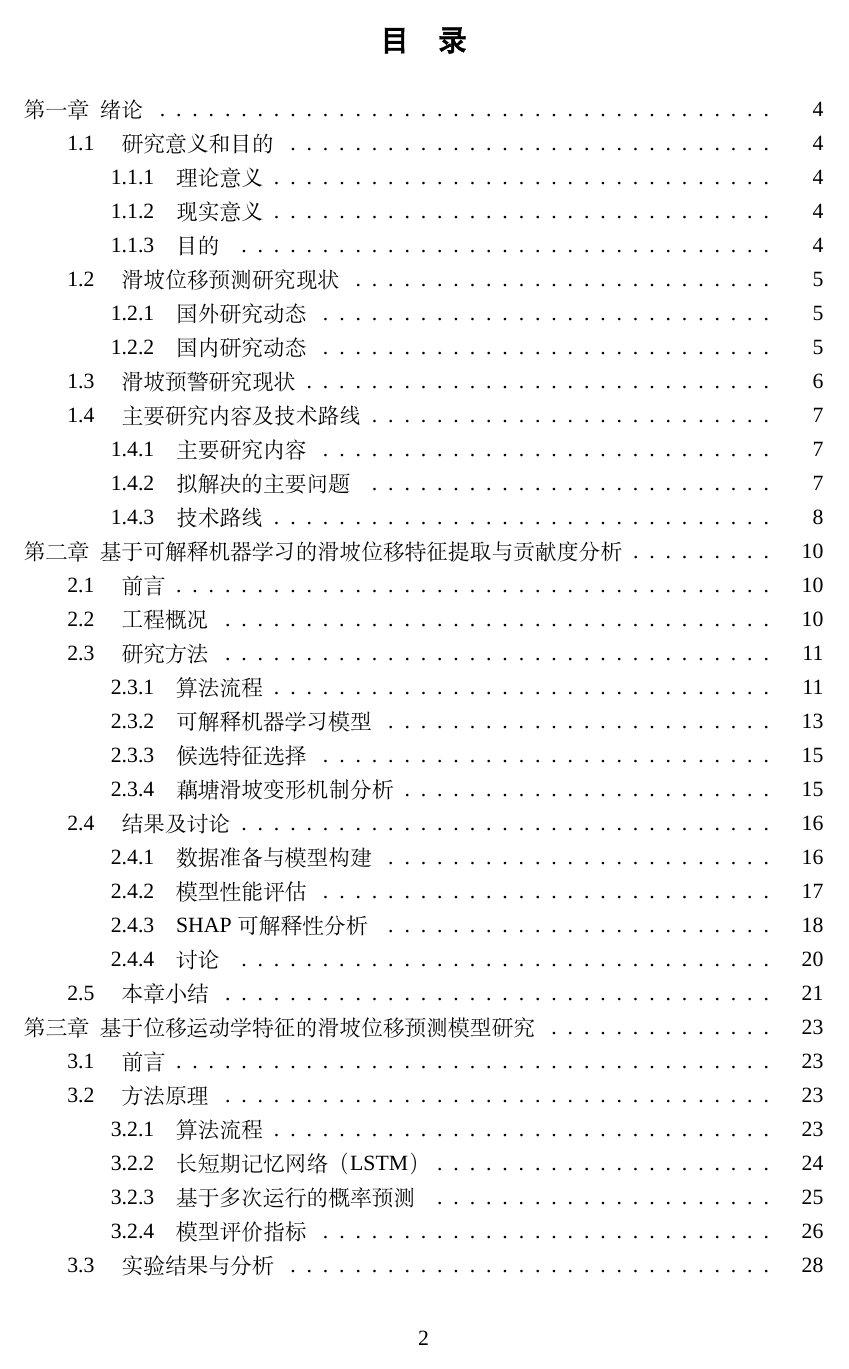
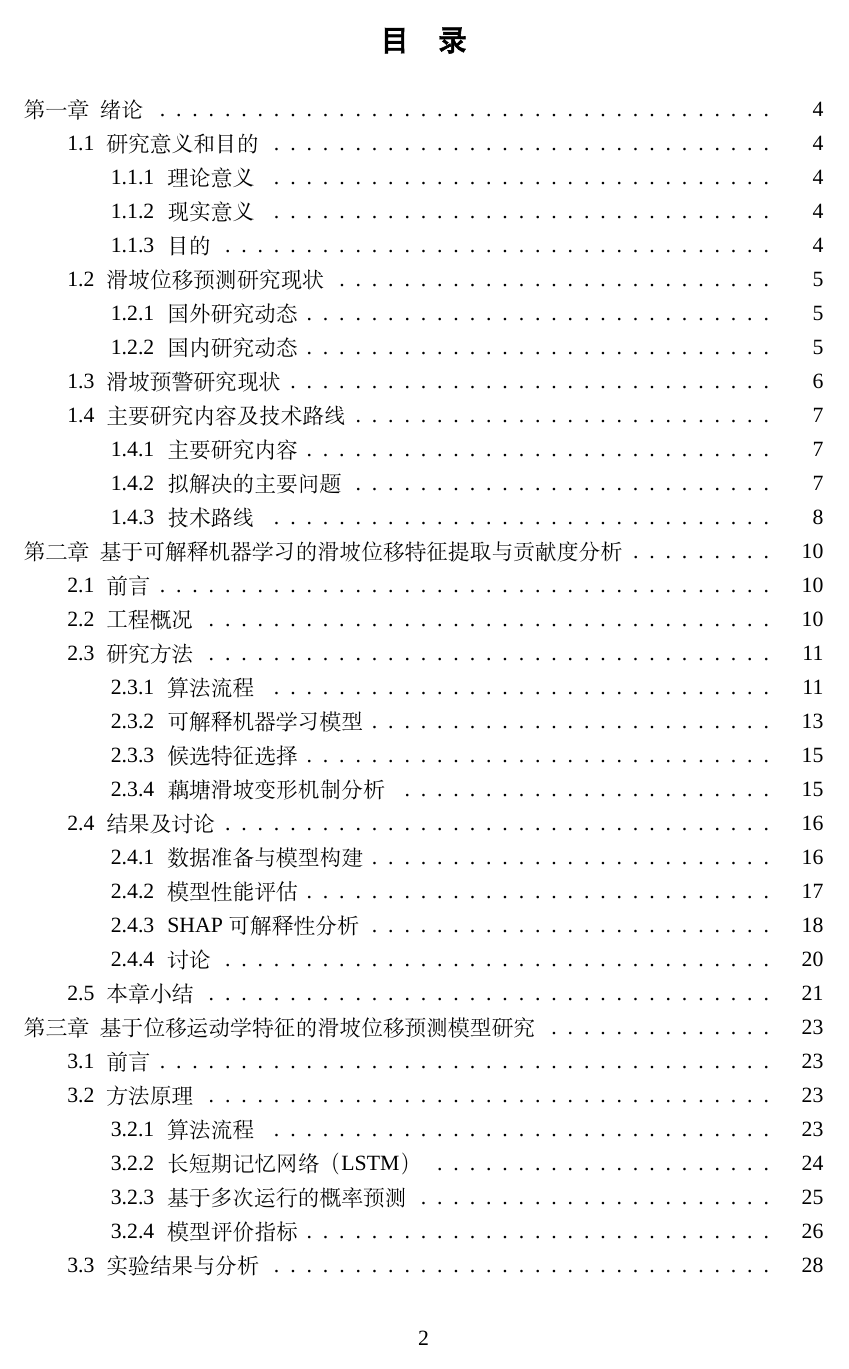
Before and after one commit to wcqqq1214/Undergraduate-Thesis, a LaTeX document (docs/latex/main.tex): page 2 of 51. Compiled offline with XeLaTeX; a missing font is replaced by an installed copy or a similar font.

Commit message:
docs: 调整目录格式缩进宽度

```diff
--- a/docs/latex/main.tex
+++ b/docs/latex/main.tex
@@ -34,10 +34,10 @@
 \setlength{\cftsecnumwidth}{3.5em}
 % 二级：左缩进2字符（2×12pt=24pt≈2em）
 \setlength{\cftsubsecindent}{2em}
-\setlength{\cftsubsecnumwidth}{2.5em}
+\setlength{\cftsubsecnumwidth}{1.8em}
 % 三级：左缩进4字符
 \setlength{\cftsubsubsecindent}{4em}
-\setlength{\cftsubsubsecnumwidth}{3em}
+\setlength{\cftsubsubsecnumwidth}{2.6em}
 % 目录内容字体：小四号宋体
 \renewcommand{\cftsecfont}{\fontsize{12pt}{15pt}\selectfont}
 \renewcommand{\cftsubsecfont}{\fontsize{12pt}{15pt}\selectfont}
```
Also changed, not shown: 1 other file.
